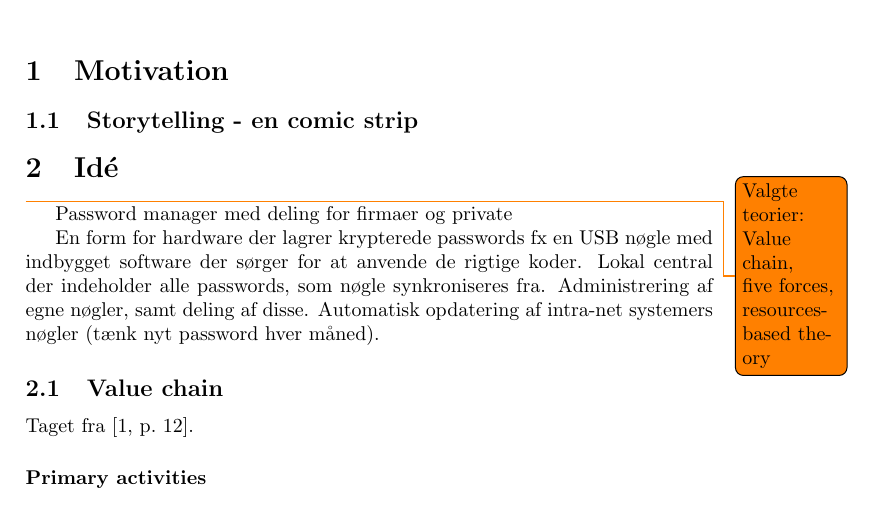
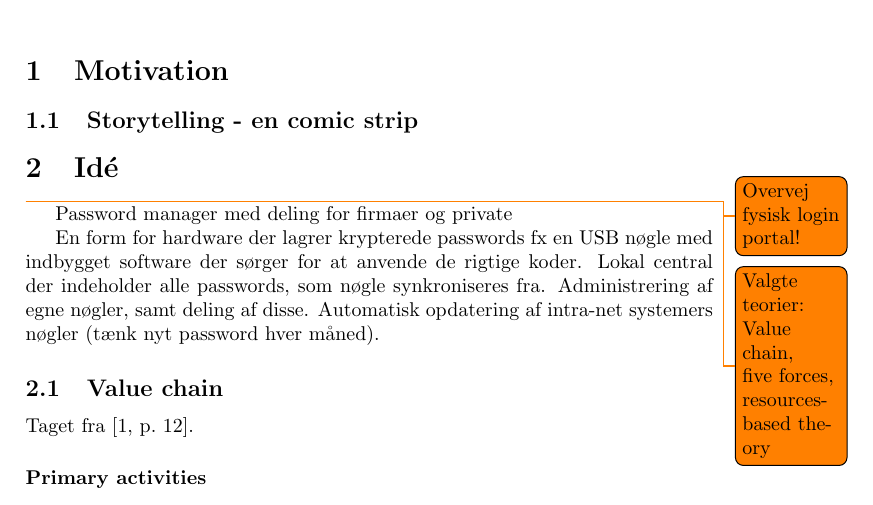
Before and after one commit to des904e15/ENT, a LaTeX document (master.tex): part of page 1 of 3, cut so that both start at the same text. Compiled offline with pdfLaTeX.

Commit message:
Added todo

```diff
--- a/master.tex
+++ b/master.tex
@@ -23,6 +23,7 @@
 \subsection{Storytelling - en comic strip}
 
 \section{Idé}
+\todo{Overvej fysisk login portal!}
 \todo{Valgte teorier: Value chain, five forces, resources-based theory}
 
 Password manager med deling for firmaer og private
```
